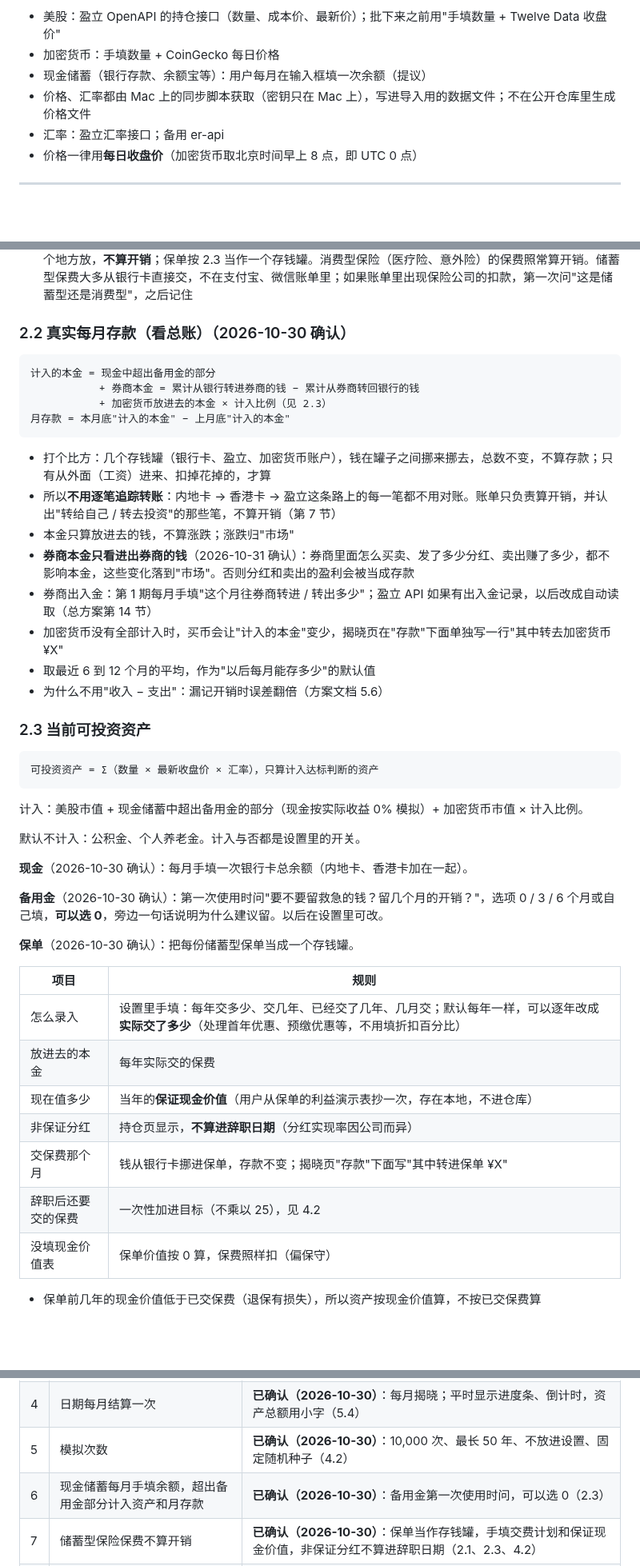
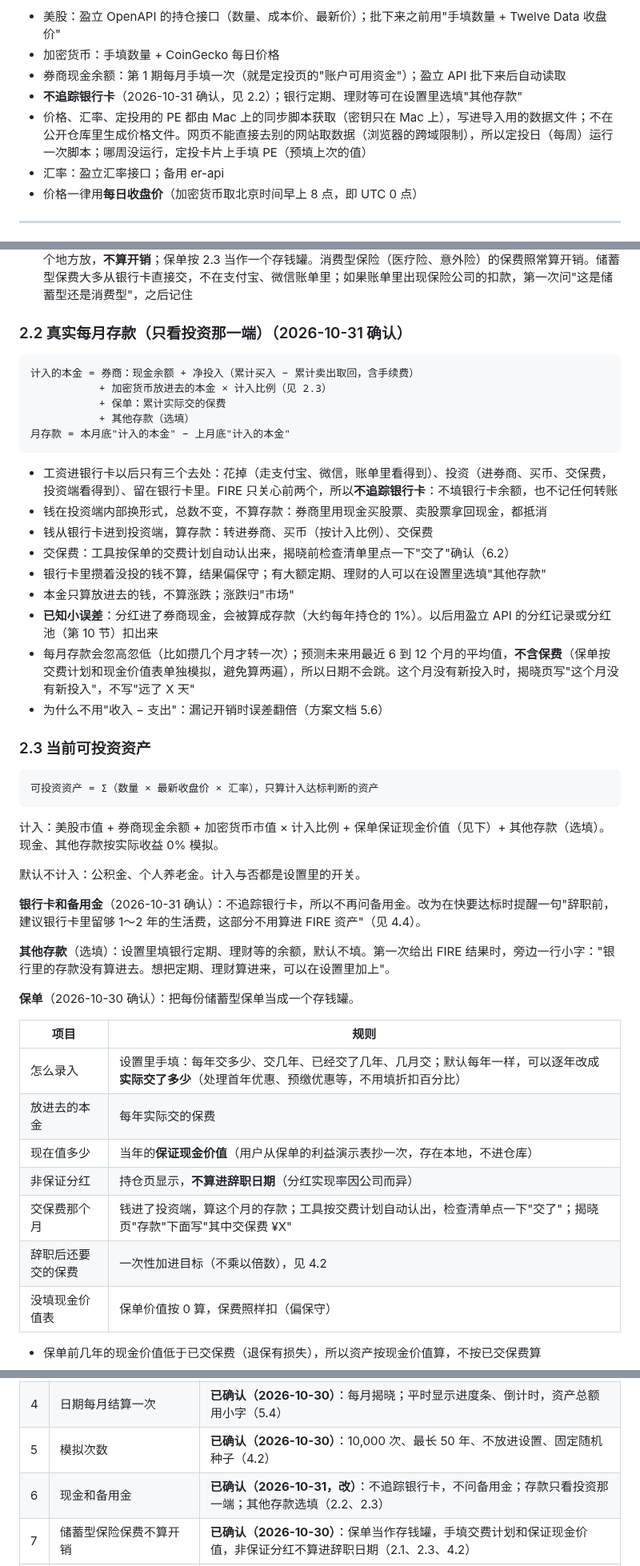
Before and after one commit to andy-sherlock/fire, a Markdown page: docs/engine-spec.md, 3 parts joined by grey strips. Shown at 80% size. Drawn GitHub-style; blank space fills up the shorter version.

````diff
--- a/docs/engine-spec.md
+++ b/docs/engine-spec.md
@@ -60,8 +60,9 @@
 
 - 美股：盈立 OpenAPI 的持仓接口（数量、成本价、最新价）；批下来之前用"手填数量 + Twelve Data 收盘价"
 - 加密货币：手填数量 + CoinGecko 每日价格
-- 现金储蓄（银行存款、余额宝等）：用户每月在输入框填一次余额（提议）
-- 价格、汇率都由 Mac 上的同步脚本获取（密钥只在 Mac 上），写进导入用的数据文件；不在公开仓库里生成价格文件
+- 券商现金余额：第 1 期每月手填一次（就是定投页的"账户可用资金"）；盈立 API 批下来后自动读取
+- **不追踪银行卡**（2026-10-31 确认，见 2.2）；银行定期、理财等可在设置里选填"其他存款"
+- 价格、汇率、定投用的 PE 都由 Mac 上的同步脚本获取（密钥只在 Mac 上），写进导入用的数据文件；不在公开仓库里生成价格文件。网页不能直接去别的网站取数据（浏览器的跨域限制），所以定投日（每周）运行一次脚本；哪周没运行，定投卡片上手填 PE（预填上次的值）
 - 汇率：盈立汇率接口；备用 er-api
 - 价格一律用**每日收盘价**（加密货币取北京时间早上 8 点，即 UTC 0 点）
 
@@ -83,22 +84,24 @@
 - 用户可在设置里改成"FIRE 以后的年开销"（输入框，默认 = 上面算出的数）
 - **保费**（2026-10-30 确认）：储蓄型保险（如香港分红险、增额终身寿、年金险）的保费是之前攒下的钱换了个地方放，**不算开销**；保单按 2.3 当作一个存钱罐。消费型保险（医疗险、意外险）的保费照常算开销。储蓄型保费大多从银行卡直接交，不在支付宝、微信账单里；如果账单里出现保险公司的扣款，第一次问"这是储蓄型还是消费型"，之后记住
 
-### 2.2 真实每月存款（看总账）（2026-10-30 确认）
+### 2.2 真实每月存款（只看投资那一端）（2026-10-31 确认）
 
 ```
-计入的本金 = 现金中超出备用金的部分
-           + 券商本金 = 累计从银行转进券商的钱 − 累计从券商转回银行的钱
+计入的本金 = 券商：现金余额 + 净投入（累计买入 − 累计卖出取回，含手续费）
            + 加密货币放进去的本金 × 计入比例（见 2.3）
+           + 保单：累计实际交的保费
+           + 其他存款（选填）
 月存款 = 本月底"计入的本金" − 上月底"计入的本金"
 ```
 
-- 打个比方：几个存钱罐（银行卡、盈立、加密货币账户），钱在罐子之间挪来挪去，总数不变，不算存款；只有从外面（工资）进来、扣掉花掉的，才算
-- 所以**不用逐笔追踪转账**：内地卡 → 香港卡 → 盈立这条路上的每一笔都不用对账。账单只负责算开销，并认出"转给自己 / 转去投资"的那些笔，不算开销（第 7 节）
+- 工资进银行卡以后只有三个去处：花掉（走支付宝、微信，账单里看得到）、投资（进券商、买币、交保费，投资端看得到）、留在银行卡里。FIRE 只关心前两个，所以**不追踪银行卡**：不填银行卡余额，也不记任何转账
+- 钱在投资端内部换形式，总数不变，不算存款：券商里用现金买股票、卖股票拿回现金，都抵消
+- 钱从银行卡进到投资端，算存款：转进券商、买币（按计入比例）、交保费
+- 交保费：工具按保单的交费计划自动认出来，揭晓前检查清单里点一下"交了"确认（6.2）
+- 银行卡里攒着没投的钱不算，结果偏保守；有大额定期、理财的人可以在设置里选填"其他存款"
 - 本金只算放进去的钱，不算涨跌；涨跌归"市场"
-- **券商本金只看进出券商的钱**（2026-10-31 确认）：券商里面怎么买卖、发了多少分红、卖出赚了多少，都不影响本金，这些变化落到"市场"。否则分红和卖出的盈利会被当成存款
-- 券商出入金：第 1 期每月手填"这个月往券商转进 / 转出多少"；盈立 API 如果有出入金记录，以后改成自动读取（总方案第 14 节）
-- 加密货币没有全部计入时，买币会让"计入的本金"变少，揭晓页在"存款"下面单独写一行"其中转去加密货币 ¥X"
-- 取最近 6 到 12 个月的平均，作为"以后每月能存多少"的默认值
+- **已知小误差**：分红进了券商现金，会被算成存款（大约每年持仓的 1%）。以后用盈立 API 的分红记录或分红池（第 10 节）扣出来
+- 每月存款会忽高忽低（比如攒几个月才转一次）；预测未来用最近 6 到 12 个月的平均值，**不含保费**（保单按交费计划和现金价值表单独模拟，避免算两遍），所以日期不会跳。这个月没有新投入时，揭晓页写"这个月没有新投入"，不写"远了 X 天"
 - 为什么不用"收入 − 支出"：漏记开销时误差翻倍（方案文档 5.6）
 
 ### 2.3 当前可投资资产
@@ -107,13 +110,13 @@
 可投资资产 = Σ（数量 × 最新收盘价 × 汇率），只算计入达标判断的资产
 ```
 
-计入：美股市值 + 现金储蓄中超出备用金的部分（现金按实际收益 0% 模拟）+ 加密货币市值 × 计入比例。
+计入：美股市值 + 券商现金余额 + 加密货币市值 × 计入比例 + 保单保证现金价值（见下）+ 其他存款（选填）。现金、其他存款按实际收益 0% 模拟。
 
 默认不计入：公积金、个人养老金。计入与否都是设置里的开关。
 
-**现金**（2026-10-30 确认）：每月手填一次银行卡总余额（内地卡、香港卡加在一起）。
+**银行卡和备用金**（2026-10-31 确认）：不追踪银行卡，所以不再问备用金。改为在快要达标时提醒一句"辞职前，建议银行卡里留够 1～2 年的生活费，这部分不用算进 FIRE 资产"（见 4.4）。
 
-**备用金**（2026-10-30 确认）：第一次使用时问"要不要留救急的钱？留几个月的开销？"，选项 0 / 3 / 6 个月或自己填，**可以选 0**，旁边一句话说明为什么建议留。以后在设置里可改。
+**其他存款**（选填）：设置里填银行定期、理财等的余额，默认不填。第一次给出 FIRE 结果时，旁边一行小字："银行里的存款没有算进去。想把定期、理财算进来，可以在设置里加上"。
 
 **保单**（2026-10-30 确认）：把每份储蓄型保单当成一个存钱罐。
 
@@ -123,8 +126,8 @@
 | 放进去的本金 | 每年实际交的保费 |
 | 现在值多少 | 当年的**保证现金价值**（用户从保单的利益演示表抄一次，存在本地，不进仓库） |
 | 非保证分红 | 持仓页显示，**不算进辞职日期**（分红实现率因公司而异） |
-| 交保费那个月 | 钱从银行卡挪进保单，存款不变；揭晓页"存款"下面写"其中转进保单 ¥X" |
-| 辞职后还要交的保费 | 一次性加进目标（不乘以 25），见 4.2 |
+| 交保费那个月 | 钱进了投资端，算这个月的存款；工具按交费计划自动认出，检查清单点一下"交了"；揭晓页"存款"下面写"其中交保费 ¥X" |
+| 辞职后还要交的保费 | 一次性加进目标（不乘以倍数），见 4.2 |
 | 没填现金价值表 | 保单价值按 0 算，保费照样扣（偏保守） |
 
 - 保单前几年的现金价值低于已交保费（退保有损失），所以资产按现金价值算，不按已交保费算
@@ -375,7 +382,7 @@
 | 3 | 转入盈立的钱和盈立买入只算一次 | **已确认（2026-10-30）**：存款改为看总账，不逐笔对账（2.2）；C2C 买币按 7.1 配对 |
 | 4 | 日期每月结算一次 | **已确认（2026-10-30）**：每月揭晓；平时显示进度条、倒计时，资产总额用小字（5.4） |
 | 5 | 模拟次数 | **已确认（2026-10-30）**：10,000 次、最长 50 年、不放进设置、固定随机种子（4.2） |
-| 6 | 现金储蓄每月手填余额，超出备用金部分计入资产和月存款 | **已确认（2026-10-30）**：备用金第一次使用时问，可以选 0（2.3） |
+| 6 | 现金和备用金 | **已确认（2026-10-31，改）**：不追踪银行卡，不问备用金；存款只看投资那一端；其他存款选填（2.2、2.3） |
 | 7 | 储蓄型保险保费不算开销 | **已确认（2026-10-30）**：保单当作存钱罐，手填交费计划和保证现金价值，非保证分红不算进辞职日期（2.1、2.3、4.2） |
 | 8 | 汇率怎么处理 | **已确认（2026-10-31）**：汇率作为单独的随机变化算进模拟，长期平均为 0，波动幅度写代码时估、先给用户看（第 3 节） |
 
````
Also changed, not shown: other parts of docs/engine-spec.md (+18 -13 lines), docs/fire-closed-loop-plan.md (+7 -5 lines).
